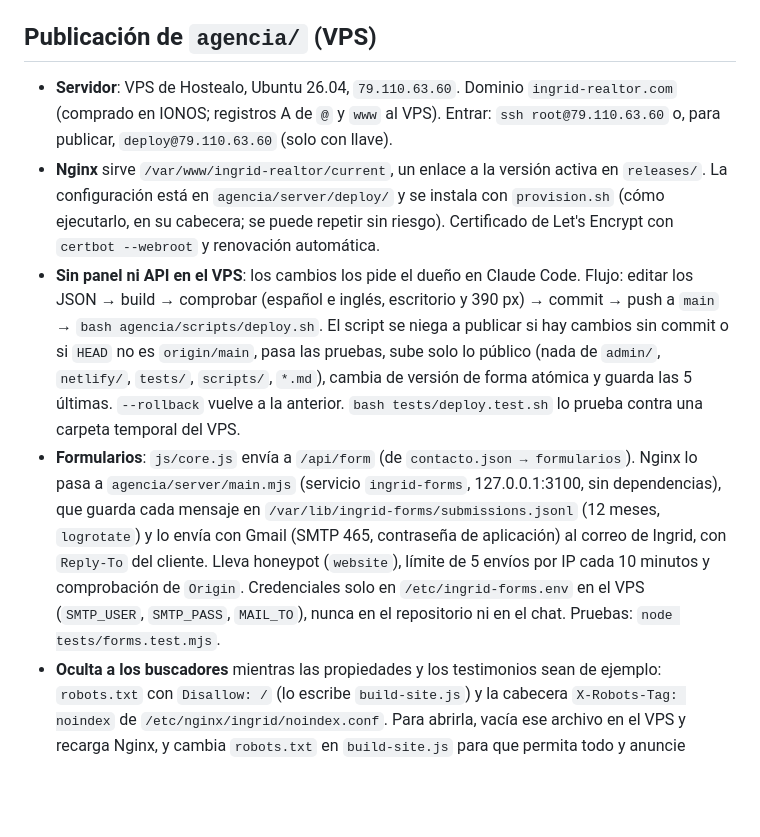
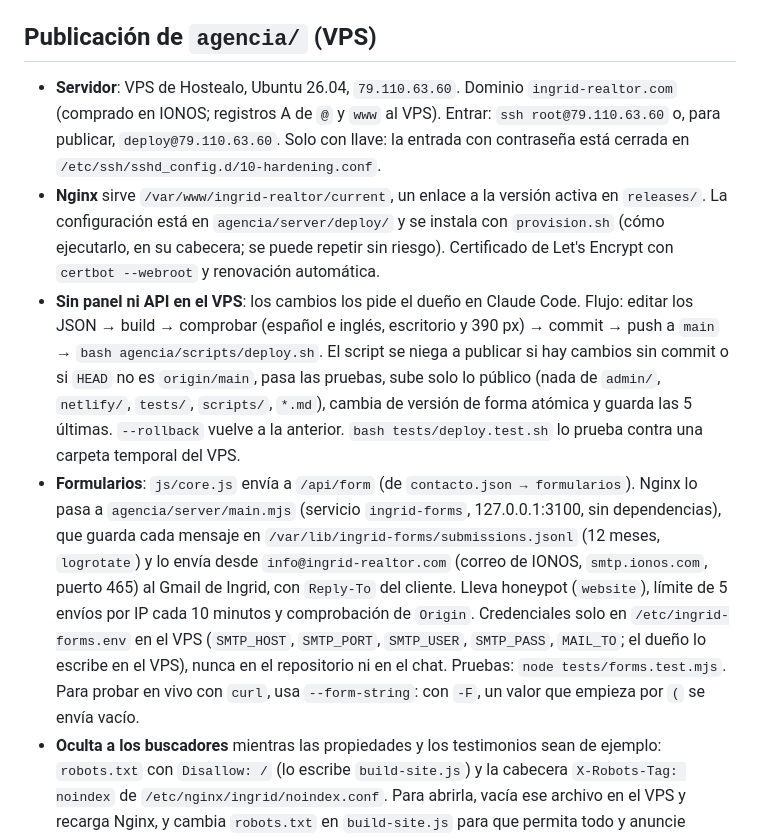
Before and after one commit to ovangoni-cyber/fable, a Markdown page: CLAUDE.md, the part around the change. GitHub-like rendering; blank space fills up the shorter version.

Commit message:
Document go-live: IONOS mailbox for forms, key-only SSH
Co-Authored-By: Claude Opus 5.5 <noreply@anthropic.com>

```diff
--- a/CLAUDE.md
+++ b/CLAUDE.md
@@ -44,10 +44,10 @@ Son **copias independientes**, no comparten archivos: un arreglo en una (panel,
 
 ## Publicación de `agencia/` (VPS)
 
-- **Servidor**: VPS de Hostealo, Ubuntu 26.04, `79.110.63.60`. Dominio `ingrid-realtor.com` (comprado en IONOS; registros A de `@` y `www` al VPS). Entrar: `ssh root@79.110.63.60` o, para publicar, `deploy@79.110.63.60` (solo con llave).
+- **Servidor**: VPS de Hostealo, Ubuntu 26.04, `79.110.63.60`. Dominio `ingrid-realtor.com` (comprado en IONOS; registros A de `@` y `www` al VPS). Entrar: `ssh root@79.110.63.60` o, para publicar, `deploy@79.110.63.60`. Solo con llave: la entrada con contraseña está cerrada en `/etc/ssh/sshd_config.d/10-hardening.conf`.
 - **Nginx** sirve `/var/www/ingrid-realtor/current`, un enlace a la versión activa en `releases/`. La configuración está en `agencia/server/deploy/` y se instala con `provision.sh` (cómo ejecutarlo, en su cabecera; se puede repetir sin riesgo). Certificado de Let's Encrypt con `certbot --webroot` y renovación automática.
 - **Sin panel ni API en el VPS**: los cambios los pide el dueño en Claude Code. Flujo: editar los JSON → build → comprobar (español e inglés, escritorio y 390 px) → commit → push a `main` → `bash agencia/scripts/deploy.sh`. El script se niega a publicar si hay cambios sin commit o si `HEAD` no es `origin/main`, pasa las pruebas, sube solo lo público (nada de `admin/`, `netlify/`, `tests/`, `scripts/`, `*.md`), cambia de versión de forma atómica y guarda las 5 últimas. `--rollback` vuelve a la anterior. `bash tests/deploy.test.sh` lo prueba contra una carpeta temporal del VPS.
-- **Formularios**: `js/core.js` envía a `/api/form` (de `contacto.json → formularios`). Nginx lo pasa a `agencia/server/main.mjs` (servicio `ingrid-forms`, 127.0.0.1:3100, sin dependencias), que guarda cada mensaje en `/var/lib/ingrid-forms/submissions.jsonl` (12 meses, `logrotate`) y lo envía con Gmail (SMTP 465, contraseña de aplicación) al correo de Ingrid, con `Reply-To` del cliente. Lleva honeypot (`website`), límite de 5 envíos por IP cada 10 minutos y comprobación de `Origin`. Credenciales solo en `/etc/ingrid-forms.env` en el VPS (`SMTP_USER`, `SMTP_PASS`, `MAIL_TO`), nunca en el repositorio ni en el chat. Pruebas: `node tests/forms.test.mjs`.
+- **Formularios**: `js/core.js` envía a `/api/form` (de `contacto.json → formularios`). Nginx lo pasa a `agencia/server/main.mjs` (servicio `ingrid-forms`, 127.0.0.1:3100, sin dependencias), que guarda cada mensaje en `/var/lib/ingrid-forms/submissions.jsonl` (12 meses, `logrotate`) y lo envía desde `info@ingrid-realtor.com` (correo de IONOS, `smtp.ionos.com`, puerto 465) al Gmail de Ingrid, con `Reply-To` del cliente. Lleva honeypot (`website`), límite de 5 envíos por IP cada 10 minutos y comprobación de `Origin`. Credenciales solo en `/etc/ingrid-forms.env` en el VPS (`SMTP_HOST`, `SMTP_PORT`, `SMTP_USER`, `SMTP_PASS`, `MAIL_TO`; el dueño lo escribe en el VPS), nunca en el repositorio ni en el chat. Pruebas: `node tests/forms.test.mjs`. Para probar en vivo con `curl`, usa `--form-string`: con `-F`, un valor que empieza por `(` se envía vacío.
 - **Oculta a los buscadores** mientras las propiedades y los testimonios sean de ejemplo: `robots.txt` con `Disallow: /` (lo escribe `build-site.js`) y la cabecera `X-Robots-Tag: noindex` de `/etc/nginx/ingrid/noindex.conf`. Para abrirla, vacía ese archivo en el VPS y recarga Nginx, y cambia `robots.txt` en `build-site.js` para que permita todo y anuncie `sitemap.xml`. `contacto.json → dominio` da la dirección para `og:image`, `og:url` y `sitemap.xml`.
 - `.gitattributes` mantiene LF en `*.sh` y `agencia/server/**`: con CRLF fallarían en Linux.
 
```
